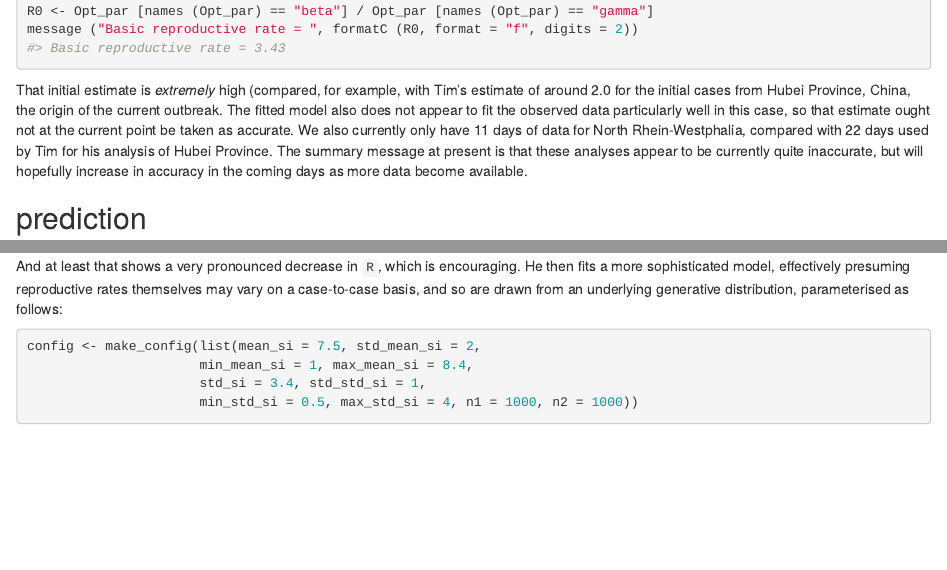
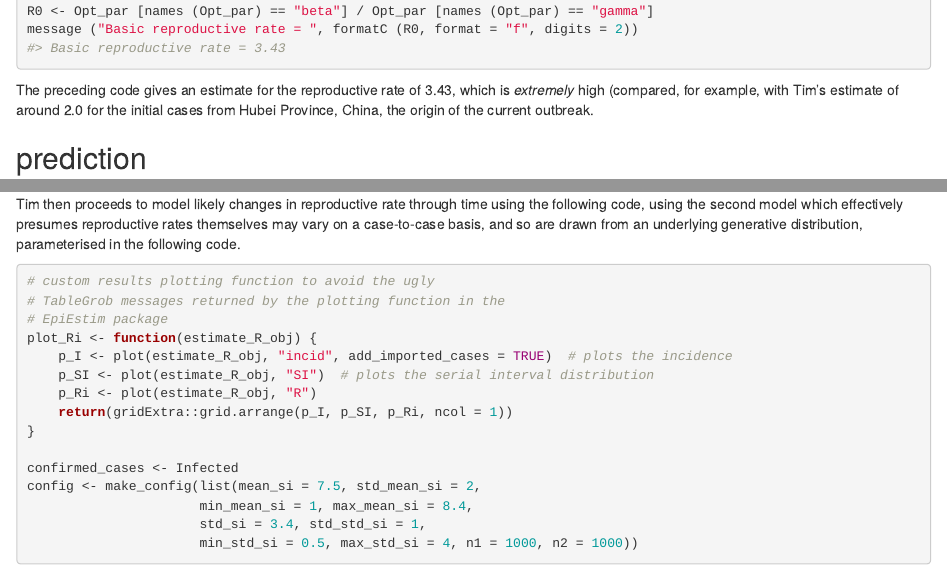
Before and after one commit to mpadge/cov19-nrw, an R Markdown document (cov19-nrw.Rmd): the page in a window 1100 px wide, from 3450 px down, and a second part further down, joined at a grey line. Rendered offline with R 4.5, knitr and Pandoc, with nearby package versions; some code elsewhere in the file could not run offline.

Commit message:
fold code chunks

````diff
--- a/cov19-nrw.Rmd
+++ b/cov19-nrw.Rmd
@@ -1,7 +1,8 @@
 ---
 title: "COV19 in North Rhein-Westphalia"
 output:
-  rmarkdown::html_document
+  rmarkdown::html_document:
+      code_folding: hide
 ---
 
 ```{r opts, echo = FALSE}
@@ -154,15 +155,10 @@ R0 <- Opt_par [names (Opt_par) == "beta"] / Opt_par [names (Opt_par) == "gamma"]
 message ("Basic reproductive rate = ", formatC (R0, format = "f", digits = 2))
 ```
 
-That initial estimate is *extremely* high (compared, for example, with Tim's
-estimate of around 2.0 for the initial cases from Hubei Province, China, the
-origin of the current outbreak. The fitted model also does not appear to fit
-the observed data particularly well in this case, so that estimate ought not at
-the current point be taken as accurate. We also currently only have 11 days of
-data for North Rhein-Westphalia, compared with 22 days used by Tim for his
-analysis of Hubei Province. The summary message at present is that these
-analyses appear to be currently quite inaccurate, but will hopefully increase
-in accuracy in the coming days as more data become available.
+The preceding code gives an estimate for the reproductive rate of
+`r formatC (R0, format = "f", digits = 2)`, which is *extremely* high
+(compared, for example, with Tim's estimate of around 2.0 for the initial cases
+from Hubei Province, China, the origin of the current outbreak.
 
 ## prediction
 
@@ -260,7 +256,10 @@ might actually likely be.
 ### changes in R
 
 Tim then proceeds to model likely changes in reproductive rate through time
-using the following code.
+using the following code, using the second model which effectively presumes
+reproductive rates themselves may vary on a case-to-case basis, and so are
+drawn from an underlying generative distribution, parameterised in the
+following code.
 
 ```{r changes-in-R}
 # custom results plotting function to avoid the ugly
@@ -284,9 +276,3 @@ plot_Ri(res_parametric_si)
-And at least that shows a very pronounced decrease in `R`, which is
-encouraging. He then fits a more sophisticated model, effectively presuming
-reproductive rates themselves may vary on a case-to-case basis, and so are
-drawn from an underlying generative distribution, parameterised as follows:
-
-```{r changes-in-R2}
 config <- make_config(list(mean_si = 7.5, std_mean_si = 2,
                       min_mean_si = 1, max_mean_si = 8.4,
                       std_si = 3.4, std_std_si = 1,
````
Also changed, not shown: cov19-nrw.Rmd (19 more changed lines), 1 other file.
